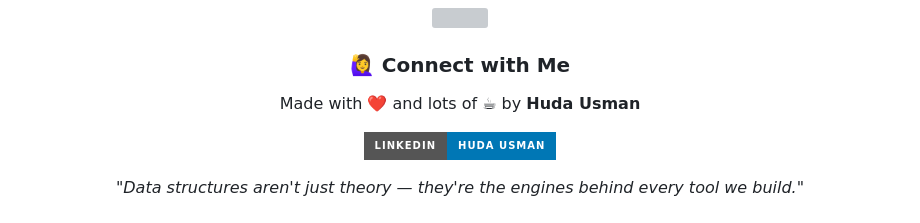
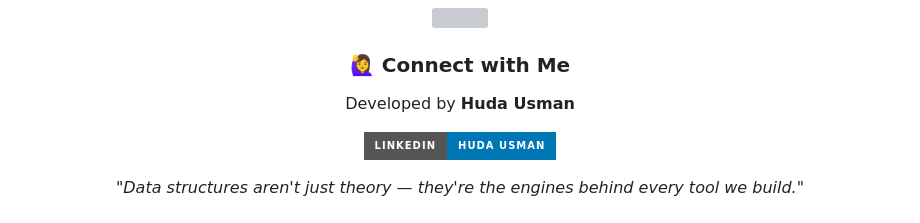
Before and after one commit to huda-usman/text-file-manipulator, a Markdown page: README.md, the part around the change. Drawn GitHub-style; badges without logos; grey boxes are pictures that could not be loaded.

Commit message:
Updated footer

```diff
--- a/README.md
+++ b/README.md
@@ -397,7 +397,7 @@ This project is licensed under the **MIT License** — feel free to use, modify,
 
 ### 🙋‍♀️ Connect with Me
 
-Made with ❤️ and lots of ☕ by **Huda Usman**
+Developed by **Huda Usman**
 
 [![LinkedIn](https://img.shields.io/badge/LinkedIn-Huda%20Usman-0077B5?style=for-the-badge&logo=linkedin&logoColor=white)](https://www.linkedin.com/in/hudausman010)
 
```
